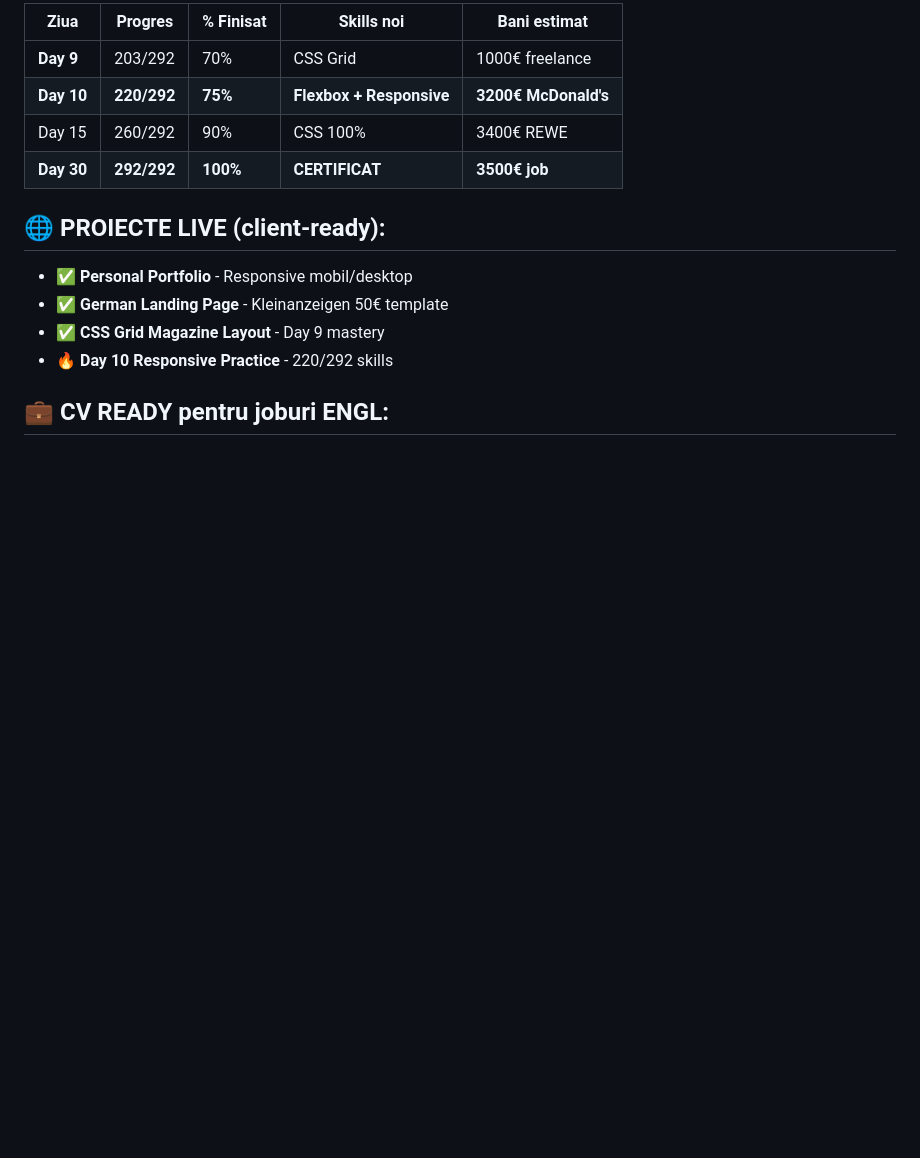
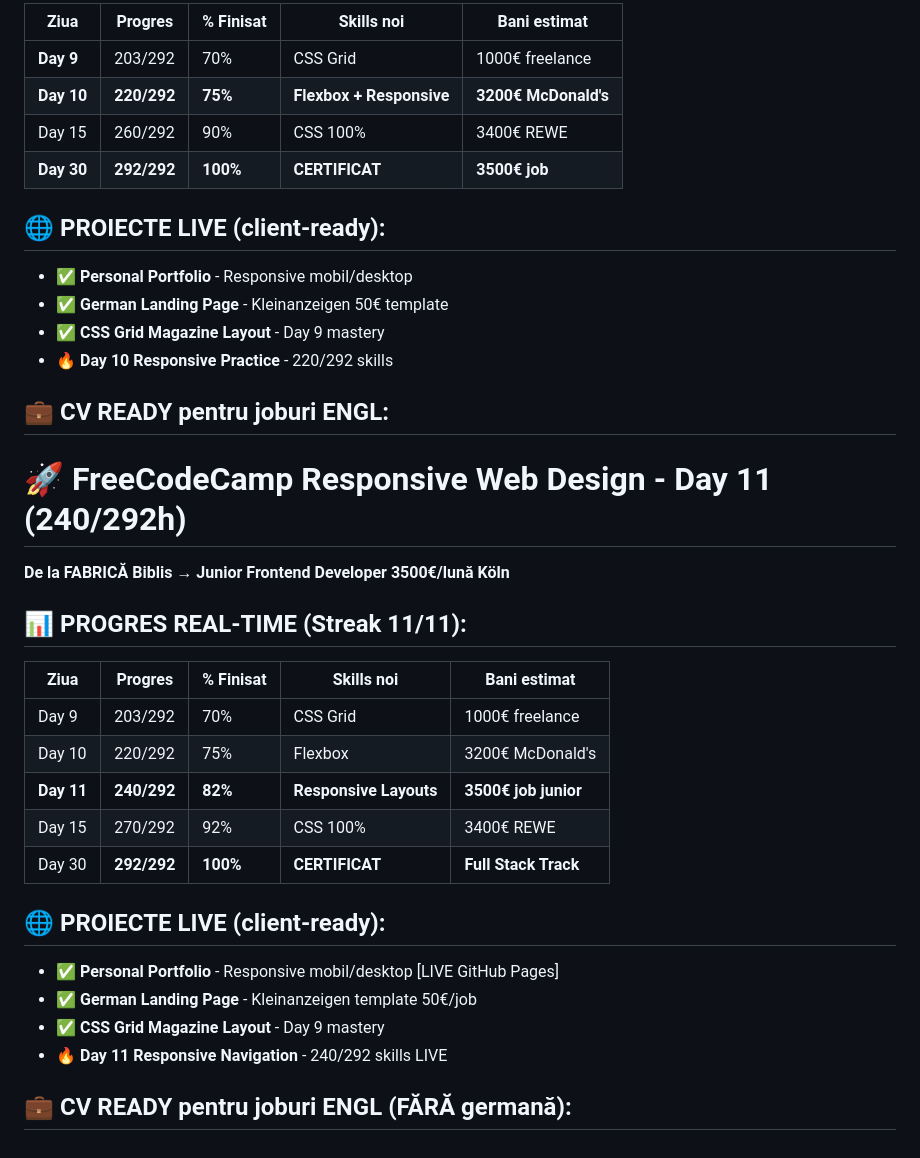
Before and after one commit to Sorin-devops2026/devops-day1, a Markdown page: README.md, the part around the change. Rendered like a GitHub page; blank space fills up the shorter version.

Commit message:
Update README with Day 11 progress and projects
Added Day 11 progress and updated CV section with new projects.

```diff
--- a/README.md
+++ b/README.md
@@ -94,3 +94,22 @@ text
 - **🔥 Day 10 Responsive Practice** - 220/292 skills
 
 ## 💼 CV READY pentru joburi ENGL:
+# 🚀 FreeCodeCamp Responsive Web Design - Day 11 (240/292h)
+**De la FABRICĂ Biblis → Junior Frontend Developer 3500€/lună Köln**
+
+## 📊 PROGRES REAL-TIME (Streak 11/11):
+| Ziua | Progres | % Finisat | Skills noi | Bani estimat |
+|------|---------|-----------|------------|--------------|
+| Day 9 | 203/292 | 70% | CSS Grid | 1000€ freelance |
+| Day 10 | 220/292 | 75% | Flexbox | 3200€ McDonald's |
+| **Day 11** | **240/292** | **82%** | **Responsive Layouts** | **3500€ job junior** |
+| Day 15 | 270/292 | 92% | CSS 100% | 3400€ REWE |
+| Day 30 | **292/292** | **100%** | **CERTIFICAT** | **Full Stack Track** |
+
+## 🌐 PROIECTE LIVE (client-ready):
+- **✅ Personal Portfolio** - Responsive mobil/desktop [LIVE GitHub Pages]
+- **✅ German Landing Page** - Kleinanzeigen template 50€/job
+- **✅ CSS Grid Magazine Layout** - Day 9 mastery
+- **🔥 Day 11 Responsive Navigation** - 240/292 skills LIVE
+
+## 💼 CV READY pentru joburi ENGL (FĂRĂ germană):
```
